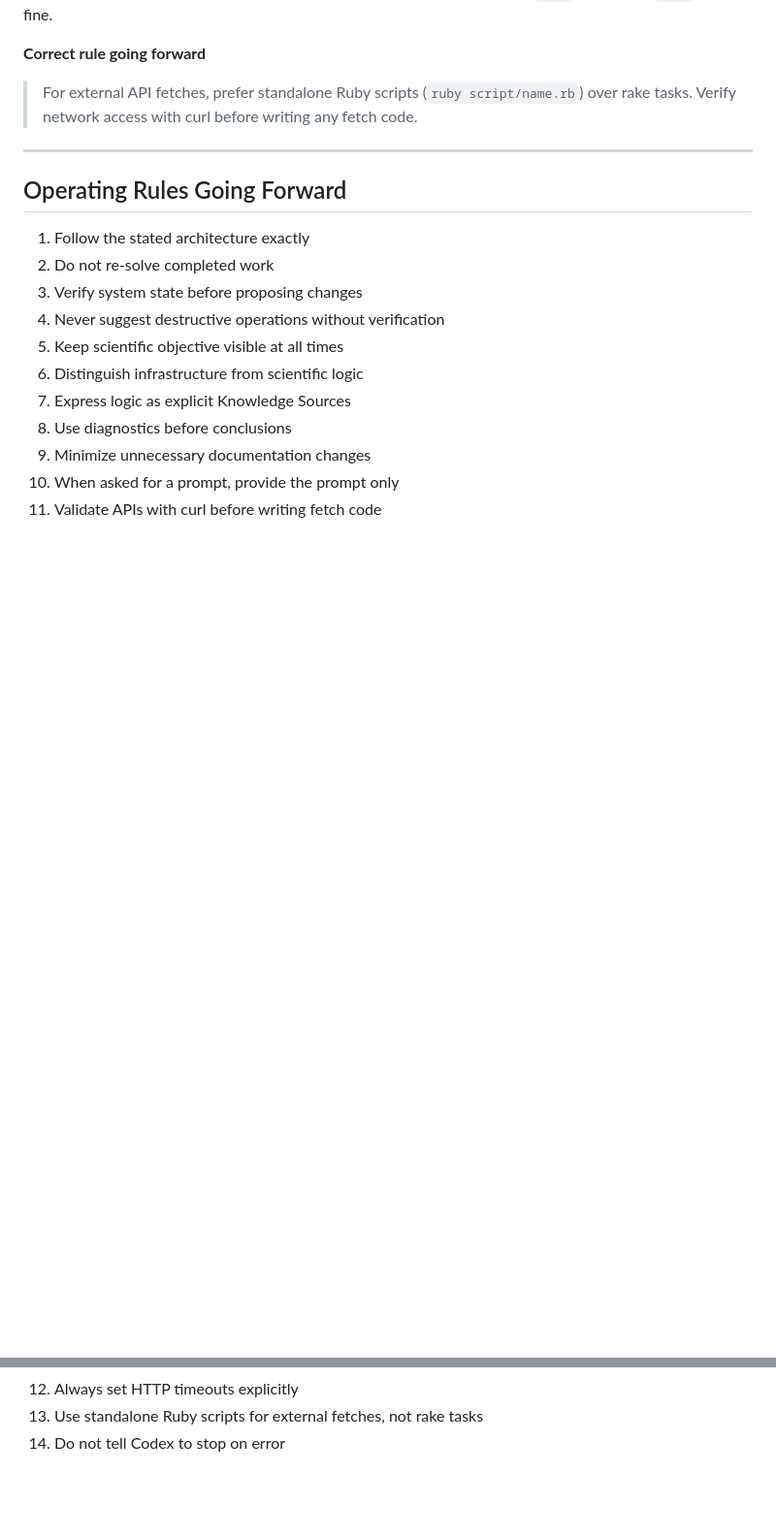
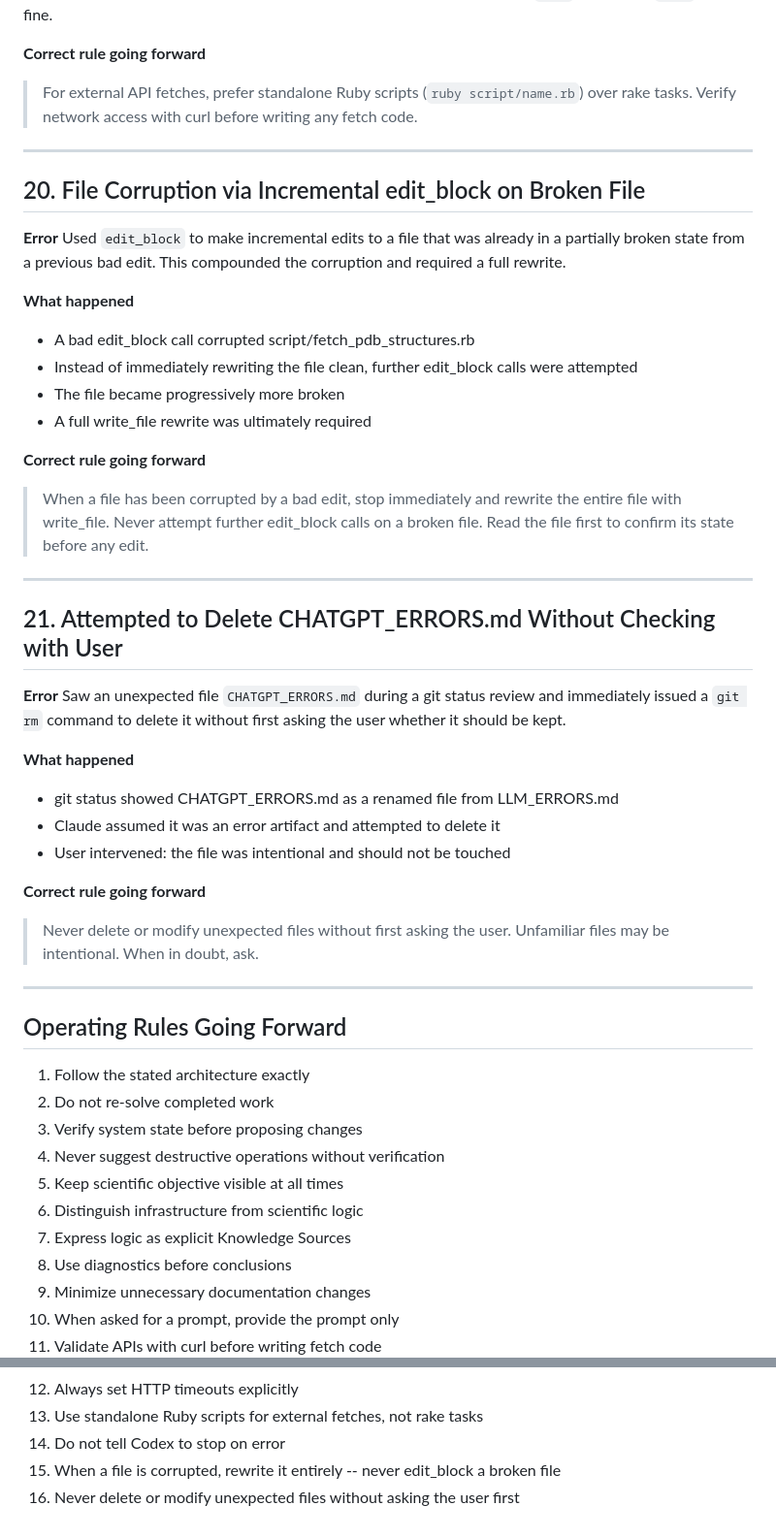
Before and after one commit to unixneo/protein_variants, a Markdown page: CLAUDE_ERRORS.md, 2 parts joined by grey strips. Shown at 97% size. Drawn GitHub-style; blank space fills up the shorter version.

Commit message:
Update CLAUDE_ERRORS.md: add errors 20 and 21
- Error 20: file corruption via edit_block on broken file
- Error 21: attempted to delete CHATGPT_ERRORS.md without asking user
- Updated operating rules to 16 items

```diff
--- a/CLAUDE_ERRORS.md
+++ b/CLAUDE_ERRORS.md
@@ -218,6 +218,37 @@ Assumed `bundle exec rails` rake tasks would have the same network access as the
 
 ---
 
+## 20. File Corruption via Incremental edit_block on Broken File
+
+**Error**
+Used `edit_block` to make incremental edits to a file that was already in a partially broken state from a previous bad edit. This compounded the corruption and required a full rewrite.
+
+**What happened**
+- A bad edit_block call corrupted script/fetch_pdb_structures.rb
+- Instead of immediately rewriting the file clean, further edit_block calls were attempted
+- The file became progressively more broken
+- A full write_file rewrite was ultimately required
+
+**Correct rule going forward**
+> When a file has been corrupted by a bad edit, stop immediately and rewrite the entire file with write_file. Never attempt further edit_block calls on a broken file. Read the file first to confirm its state before any edit.
+
+---
+
+## 21. Attempted to Delete CHATGPT_ERRORS.md Without Checking with User
+
+**Error**
+Saw an unexpected file `CHATGPT_ERRORS.md` during a git status review and immediately issued a `git rm` command to delete it without first asking the user whether it should be kept.
+
+**What happened**
+- git status showed CHATGPT_ERRORS.md as a renamed file from LLM_ERRORS.md
+- Claude assumed it was an error artifact and attempted to delete it
+- User intervened: the file was intentional and should not be touched
+
+**Correct rule going forward**
+> Never delete or modify unexpected files without first asking the user. Unfamiliar files may be intentional. When in doubt, ask.
+
+---
+
 ## Operating Rules Going Forward
 
 1. Follow the stated architecture exactly
@@ -234,3 +265,5 @@ Assumed `bundle exec rails` rake tasks would have the same network access as the
 12. Always set HTTP timeouts explicitly
 13. Use standalone Ruby scripts for external fetches, not rake tasks
 14. Do not tell Codex to stop on error
+15. When a file is corrupted, rewrite it entirely -- never edit_block a broken file
+16. Never delete or modify unexpected files without asking the user first
```
